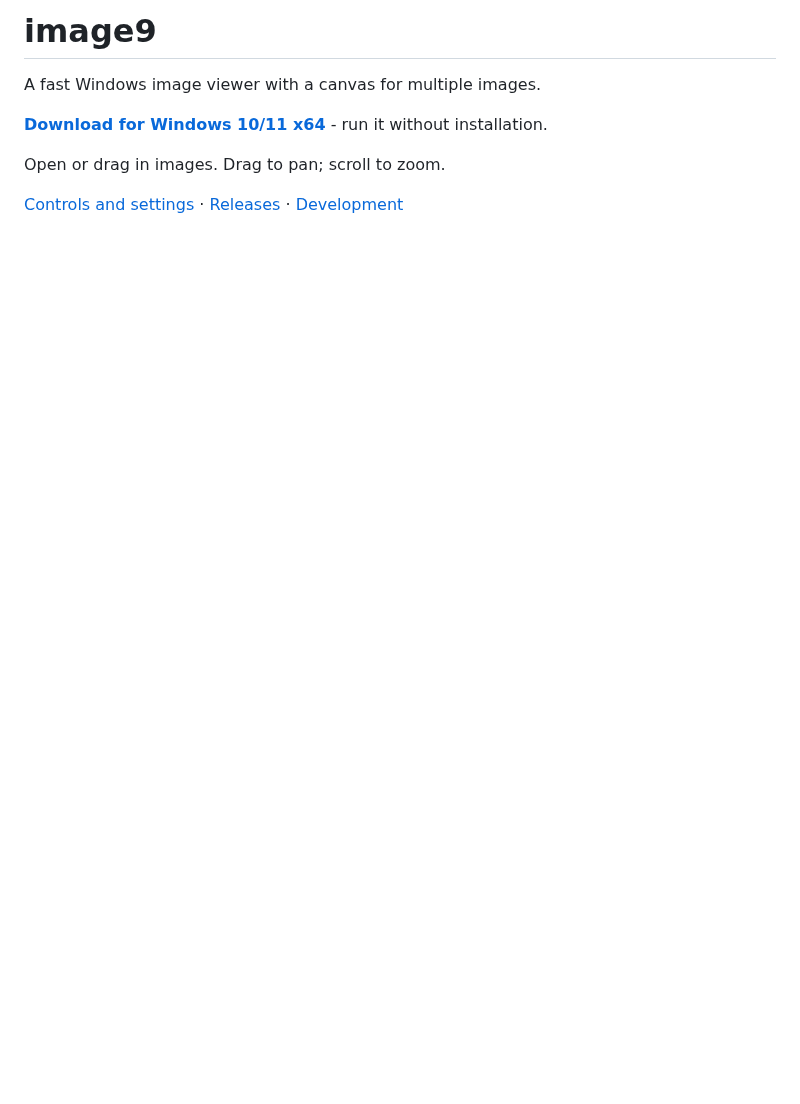
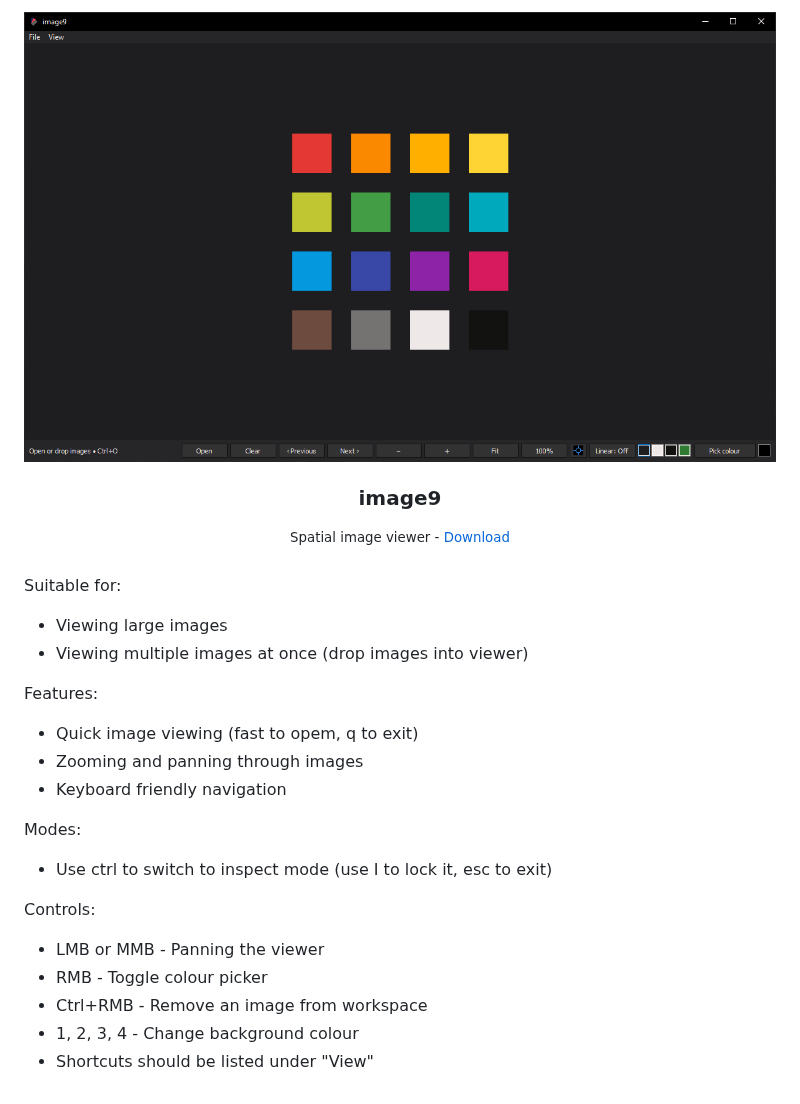
Before and after one commit to hazzard993/image9, a Markdown page: README.md, the part around the change. Rendered like a GitHub page; pictures changed too: image.png (added); blank space fills up the shorter version.

Commit message:
Update project overview and README image for v1.0.0

```diff
--- a/README.md
+++ b/README.md
@@ -1,9 +1,31 @@
-# image9
+![image](image.png)
 
-A fast Windows image viewer with a canvas for multiple images.
+<center>
+<h3>image9</h3>
+<small>Spatial image viewer - <a href="https://github.com/hazzard993/image9/releases/latest/download/image9.exe">Download</a></small>
+<br/>
+<br/>
+</center>
 
-**[Download for Windows 10/11 x64](https://github.com/hazzard993/image9/releases/latest/download/image9.exe)** - run it without installation.
+Suitable for:
 
-Open or drag in images. Drag to pan; scroll to zoom.
+- Viewing large images
+- Viewing multiple images at once (drop images into viewer)
 
-[Controls and settings](docs/CONTROLS.md) · [Releases](https://github.com/hazzard993/image9/releases) · [Development](docs/HANDOFF.md)
+Features:
+
+- Quick image viewing (fast to opem, q to exit)
+- Zooming and panning through images
+- Keyboard friendly navigation
+
+Modes:
+
+- Use ctrl to switch to inspect mode (use I to lock it, esc to exit)
+
+Controls:
+
+- LMB or MMB - Panning the viewer
+- RMB - Toggle colour picker
+- Ctrl+RMB - Remove an image from workspace
+- 1, 2, 3, 4 - Change background colour
+- Shortcuts should be listed under "View"
```
